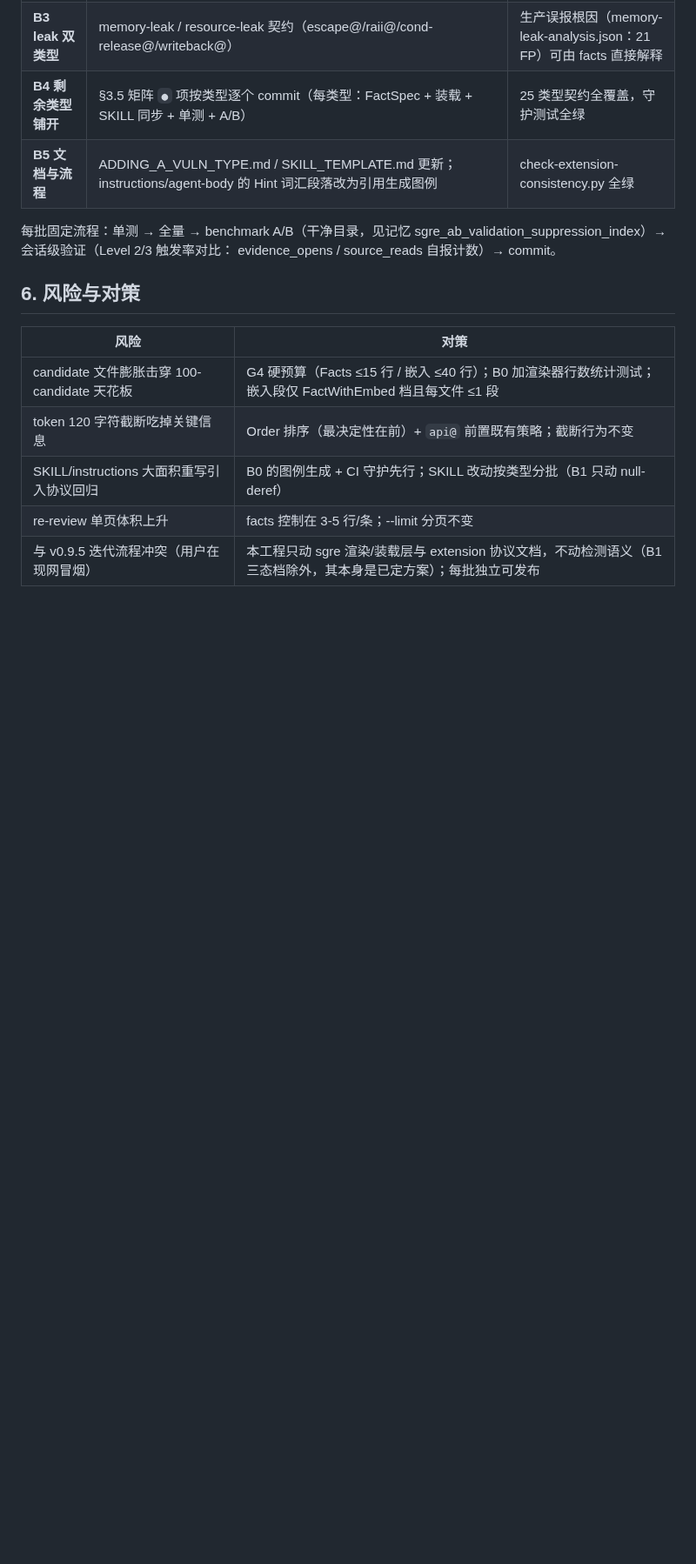
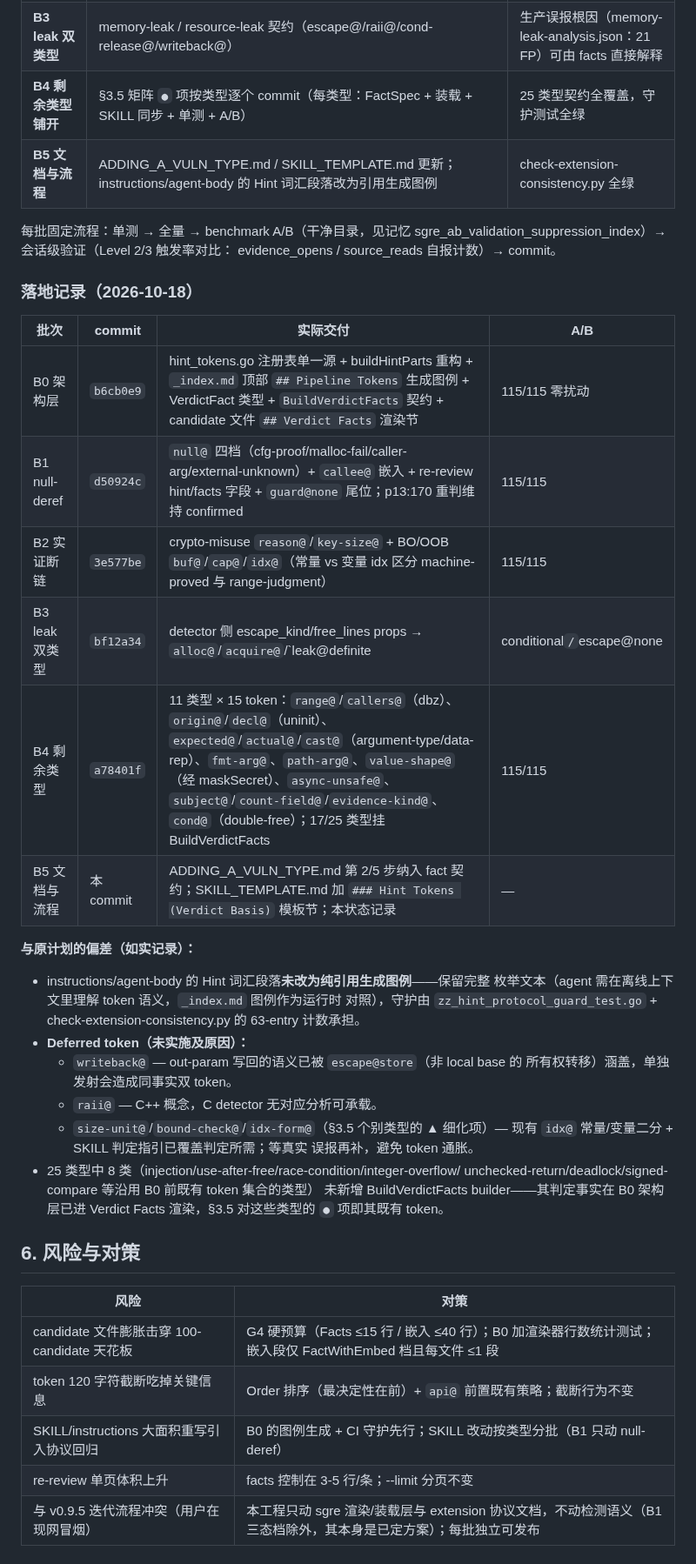
Before and after one commit to DannyAn/secguard-clang, a Markdown page: docs/evidence-contract-v2-design.md, the part around one of its changes. Shown at 87% size. Drawn GitHub-style; blank space fills up the shorter version.

Commit message:
docs: B5 — fold the evidence contract into the vuln-type onboarding flow
- ADDING_A_VULN_TYPE.md: step 2 (planner spec) now requires the
  BuildVerdictFacts contract (token registered in hint_tokens.go first,
  same tokens in buildHintParts, one sentence + file:line origin, no raw
  CFG/DFG dumps); step 5 (skill) requires the Hint Tokens (Verdict
  Basis) section with full registry-form tokens
- SKILL_TEMPLATE.md: add the Hint Tokens (Verdict Basis) template
  section between Evidence Pattern and Detection Logic
- docs/evidence-contract-v2-design.md: mark B0-B5 landed (2026-10-18)
  with per-batch commits, the 115/115 A/B record, the deviations from
  the original plan (enumerated doc text kept instead of pure legend
  reference), and the deferred-token list with reasons (writeback@,
  raii@, size-unit@, bound-check@, idx-form@)

```diff
--- a/docs/evidence-contract-v2-design.md
+++ b/docs/evidence-contract-v2-design.md
@@ -214,6 +214,35 @@ divide-by-zero `divisor@bare`（从行直接定夺）验证价值。重新定位
 sgre_ab_validation_suppression_index）→ 会话级验证（Level 2/3 触发率对比：
 evidence_opens / source_reads 自报计数）→ commit。
 
+### 落地记录（2026-10-18）
+
+| 批次 | commit | 实际交付 | A/B |
+|------|--------|----------|-----|
+| B0 架构层 | `b6cb0e9` | hint_tokens.go 注册表单一源 + buildHintParts 重构 + `_index.md` 顶部 `## Pipeline Tokens` 生成图例 + VerdictFact 类型 + `BuildVerdictFacts` 契约 + candidate 文件 `## Verdict Facts` 渲染节 | 115/115 零扰动 |
+| B1 null-deref | `d50924c` | `null@` 四档（cfg-proof/malloc-fail/caller-arg/external-unknown）+ `callee@` 嵌入 + re-review hint/facts 字段 + `guard@none` 尾位；p13:170 重判维持 confirmed | 115/115 |
+| B2 实证断链 | `3e577be` | crypto-misuse `reason@`/`key-size@` + BO/OOB `buf@`/`cap@`/`idx@`（常量 vs 变量 idx 区分 machine-proved 与 range-judgment） | 115/115 |
+| B3 leak 双类型 | `bf12a34` | detector 侧 escape_kind/free_lines props → `alloc@`/`acquire@`/`leak@definite|conditional`/`escape@none|store|return`/`free@N,M` | 115/115 |
+| B4 剩余类型 | `a78401f` | 11 类型 × 15 token：`range@`/`callers@`（dbz）、`origin@`/`decl@`（uninit）、`expected@`/`actual@`/`cast@`（argument-type/data-rep）、`fmt-arg@`、`path-arg@`、`value-shape@`（经 maskSecret）、`async-unsafe@`、`subject@`/`count-field@`/`evidence-kind@`、`cond@`（double-free）；17/25 类型挂 BuildVerdictFacts | 115/115 |
+| B5 文档与流程 | 本 commit | ADDING_A_VULN_TYPE.md 第 2/5 步纳入 fact 契约；SKILL_TEMPLATE.md 加 `### Hint Tokens (Verdict Basis)` 模板节；本状态记录 | — |
+
+**与原计划的偏差（如实记录）：**
+
+- instructions/agent-body 的 Hint 词汇段落**未改为纯引用生成图例**——保留完整
+  枚举文本（agent 需在离线上下文里理解 token 语义，`_index.md` 图例作为运行时
+  对照），守护由 `zz_hint_protocol_guard_test.go` + check-extension-consistency.py
+  的 63-entry 计数承担。
+- **Deferred token（未实施及原因）：**
+  - `writeback@` — out-param 写回的语义已被 `escape@store`（非 local base 的
+    所有权转移）涵盖，单独发射会造成同事实双 token。
+  - `raii@` — C++ 概念，C detector 无对应分析可承载。
+  - `size-unit@`/`bound-check@`/`idx-form@`（§3.5 个别类型的 ▲ 细化项）—
+    现有 `idx@` 常量/变量二分 + SKILL 判定指引已覆盖判定所需；等真实
+    误报再补，避免 token 通胀。
+- 25 类型中 8 类（injection/use-after-free/race-condition/integer-overflow/
+  unchecked-return/deadlock/signed-compare 等沿用 B0 前既有 token 集合的类型）
+  未新增 BuildVerdictFacts builder——其判定事实在 B0 架构层已进 Verdict Facts
+  渲染，§3.5 对这些类型的 `●` 项即其既有 token。
+
 ## 6. 风险与对策
 
 | 风险 | 对策 |
```
Also changed, not shown: other parts of docs/evidence-contract-v2-design.md (+1 -1 lines), ADDING_A_VULN_TYPE.md (+14 -0 lines), 1 other file.
